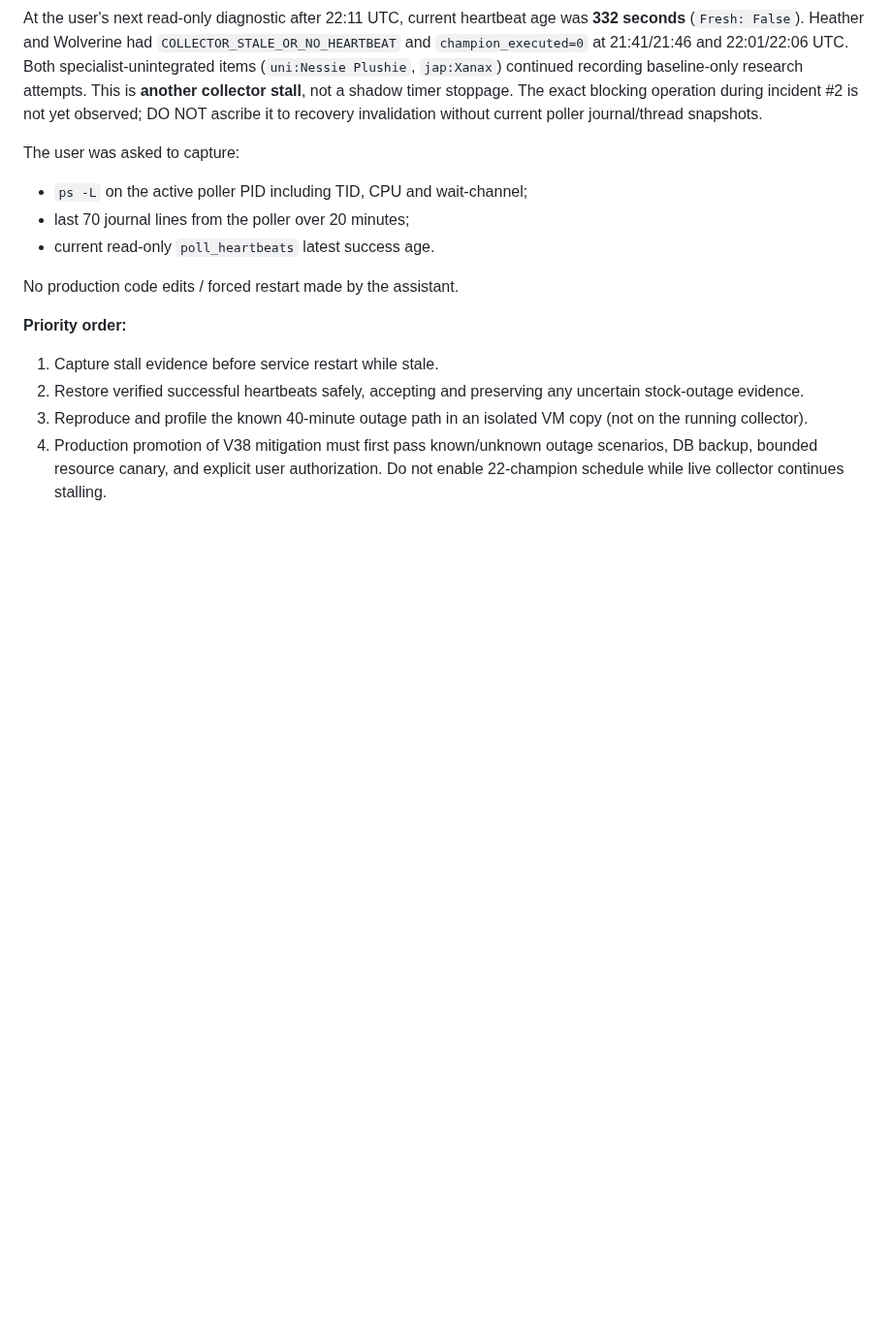
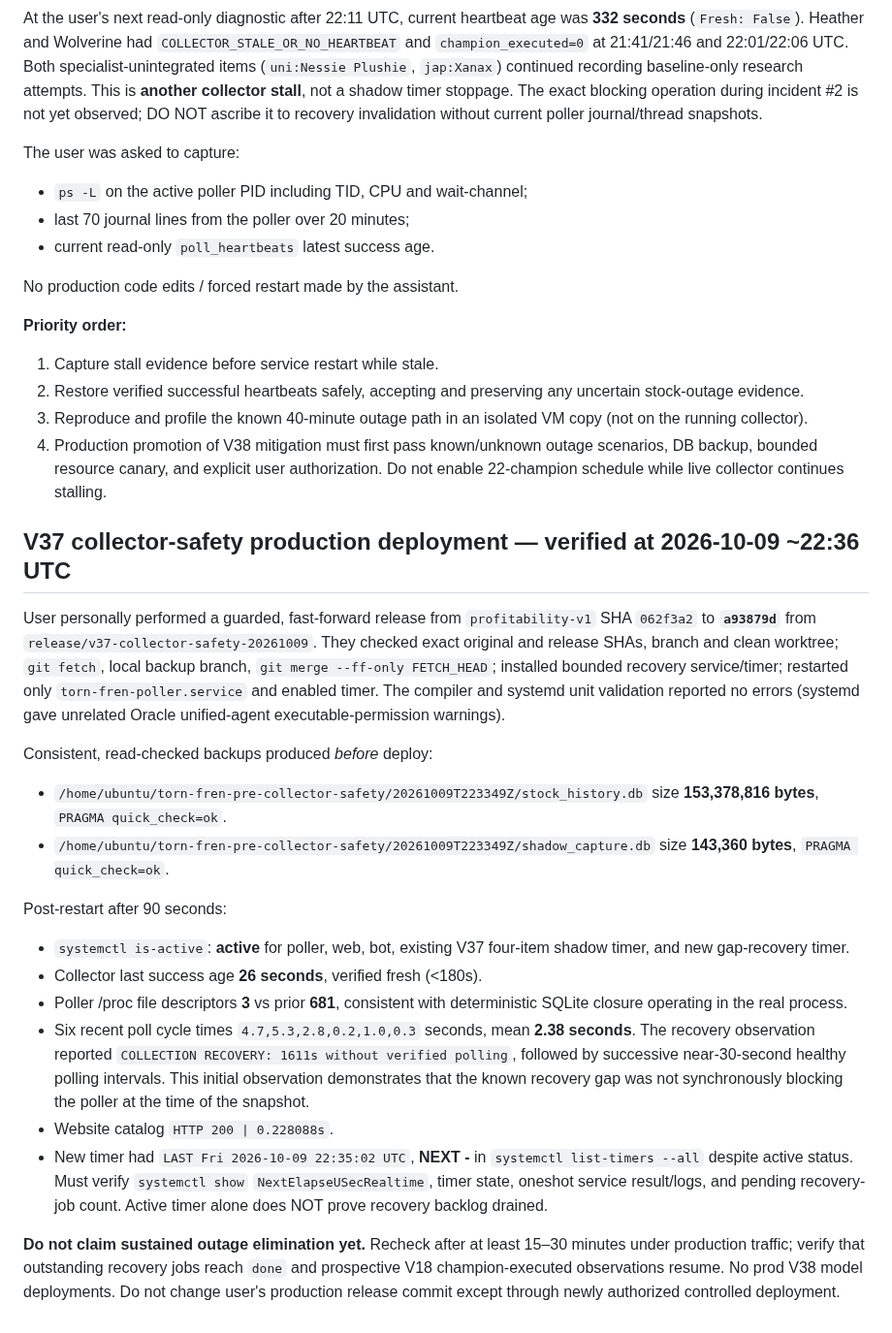
Before and after one commit to fungjkTorn/torn-fren, a Markdown page: docs/v38_collector_recovery_outage_postmortem_2026-10-09.md, the part around the change. Shown at 97% size. Rendered like a GitHub page; blank space fills up the shorter version.

Commit message:
docs(research): preserve exact V37 production deployment and first telemetry; flag recovery-timer Next n/a

```diff
--- a/docs/v38_collector_recovery_outage_postmortem_2026-10-09.md
+++ b/docs/v38_collector_recovery_outage_postmortem_2026-10-09.md
@@ -202,3 +202,45 @@ No production code edits / forced restart made by the assistant.
    outage scenarios, DB backup, bounded resource canary, and explicit
    user authorization. Do not enable 22-champion schedule while live
    collector continues stalling.
+
+## V37 collector-safety production deployment — verified at 2026-10-09 ~22:36 UTC
+
+User personally performed a guarded, fast-forward release from
+`profitability-v1` SHA `062f3a2` to **`a93879d`** from
+`release/v37-collector-safety-20261009`. They checked exact original and
+release SHAs, branch and clean worktree; `git fetch`, local backup branch,
+`git merge --ff-only FETCH_HEAD`; installed bounded recovery service/timer;
+restarted only `torn-fren-poller.service` and enabled timer. The compiler
+and systemd unit validation reported no errors (systemd gave unrelated Oracle
+unified-agent executable-permission warnings).
+
+Consistent, read-checked backups produced *before* deploy:
+- `/home/ubuntu/torn-fren-pre-collector-safety/20261009T223349Z/stock_history.db`
+  size **153,378,816 bytes**, `PRAGMA quick_check=ok`.
+- `/home/ubuntu/torn-fren-pre-collector-safety/20261009T223349Z/shadow_capture.db`
+  size **143,360 bytes**, `PRAGMA quick_check=ok`.
+
+Post-restart after 90 seconds:
+- `systemctl is-active`: **active** for poller, web, bot, existing
+  V37 four-item shadow timer, and new gap-recovery timer.
+- Collector last success age **26 seconds**, verified fresh (<180s).
+- Poller /proc file descriptors **3** vs prior **681**, consistent with
+  deterministic SQLite closure operating in the real process.
+- Six recent poll cycle times `4.7,5.3,2.8,0.2,1.0,0.3` seconds,
+  mean **2.38 seconds**. The recovery observation reported
+  `COLLECTION RECOVERY: 1611s without verified polling`, followed by
+  successive near-30-second healthy polling intervals. This initial
+  observation demonstrates that the known recovery gap was not
+  synchronously blocking the poller at the time of the snapshot.
+- Website catalog `HTTP 200 | 0.228088s`.
+- New timer had `LAST Fri 2026-10-09 22:35:02 UTC`, **NEXT -** in
+  `systemctl list-timers --all` despite active status. Must verify
+  `systemctl show` `NextElapseUSecRealtime`, timer state,
+  oneshot service result/logs, and pending recovery-job count. Active
+  timer alone does NOT prove recovery backlog drained.
+
+**Do not claim sustained outage elimination yet.** Recheck after at least
+15–30 minutes under production traffic; verify that outstanding recovery
+jobs reach `done` and prospective V18 champion-executed observations
+resume. No prod V38 model deployments. Do not change user's production
+release commit except through newly authorized controlled deployment.
```
